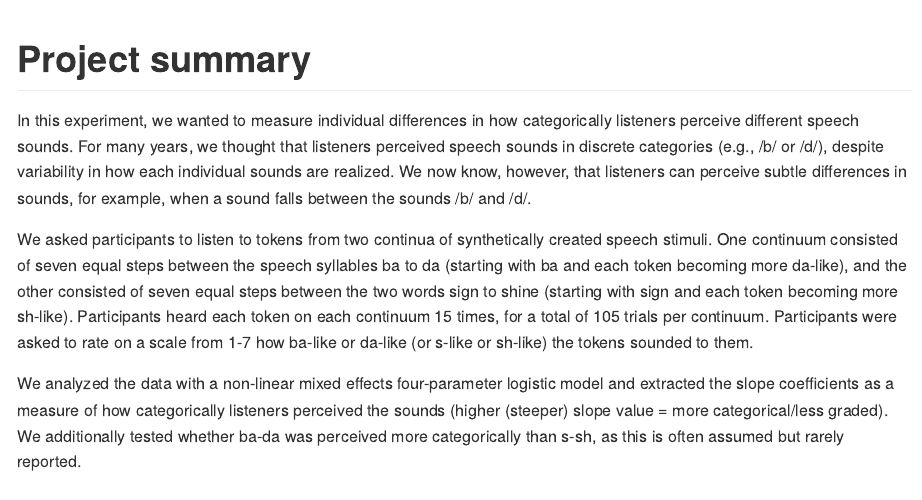
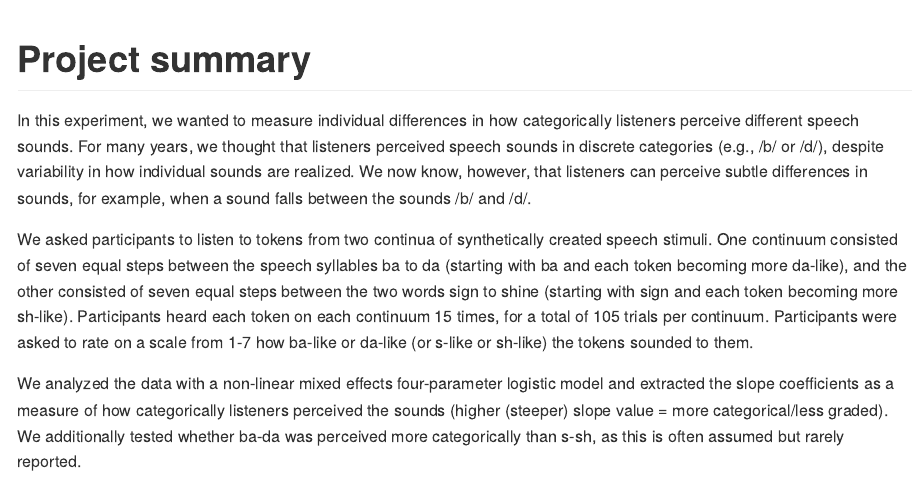
Before and after one commit to pamfuhrmeister/4_parameter_logistic_model, an R Markdown document (4_parameter_logistic_model.Rmd): the page in a window 1100 px wide, from its top. The pictures show the output file 4_parameter_logistic_model.md that the author committed with the source, drawn offline in the style of GitHub; long lines of code are wrapped.

Commit message:
Add files via upload

```diff
--- a/4_parameter_logistic_model.Rmd
+++ b/4_parameter_logistic_model.Rmd
@@ -14,7 +14,7 @@ output:
 
 # Project summary
 
-In this experiment, we wanted to measure individual differences in how categorically listeners perceive different speech sounds. For many years, we thought that listeners perceived speech sounds in discrete categories (e.g., /b/ or /d/), despite variability in how each individual sounds are realized. We now know, however, that listeners can perceive subtle differences in sounds, for example, when a sound falls between the sounds /b/ and /d/.
+In this experiment, we wanted to measure individual differences in how categorically listeners perceive different speech sounds. For many years, we thought that listeners perceived speech sounds in discrete categories (e.g., /b/ or /d/), despite variability in how individual sounds are realized. We now know, however, that listeners can perceive subtle differences in sounds, for example, when a sound falls between the sounds /b/ and /d/.
 
 We asked participants to listen to tokens from two continua of synthetically created speech stimuli. One continuum consisted of seven equal steps between the speech syllables ba to da (starting with ba and each token becoming more da-like), and the other consisted of seven equal steps between the two words sign to shine (starting with sign and each token becoming more sh-like). Participants heard each token on each continuum 15 times, for a total of 105 trials per continuum. Participants were asked to rate on a scale from 1-7 how ba-like or da-like (or s-like or sh-like) the tokens sounded to them.
 
```
Also changed, not shown: 4_parameter_logistic_model.md.
